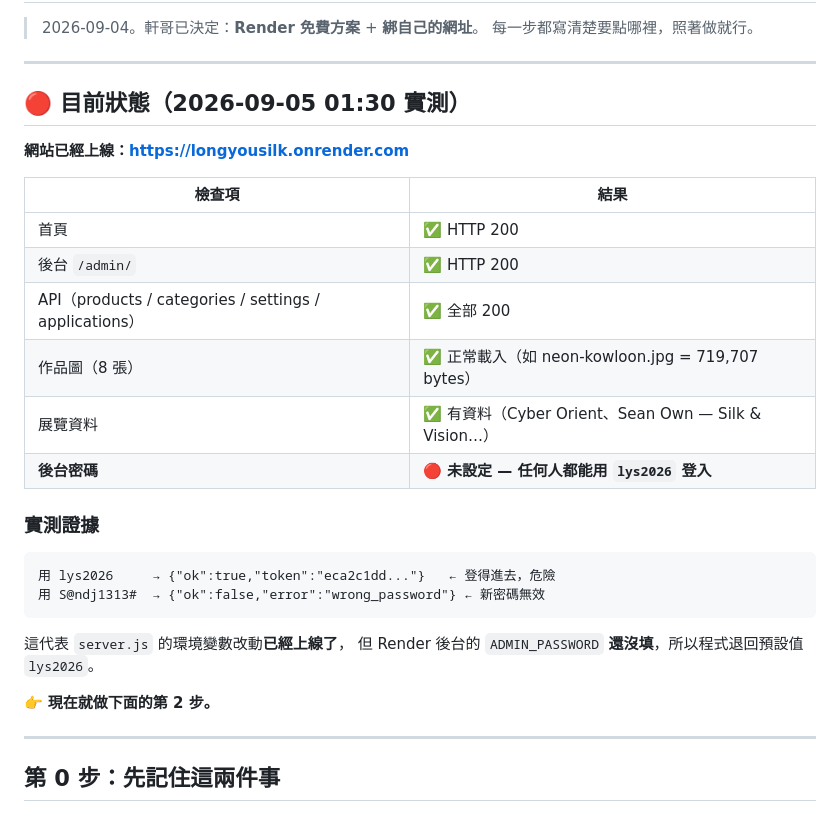
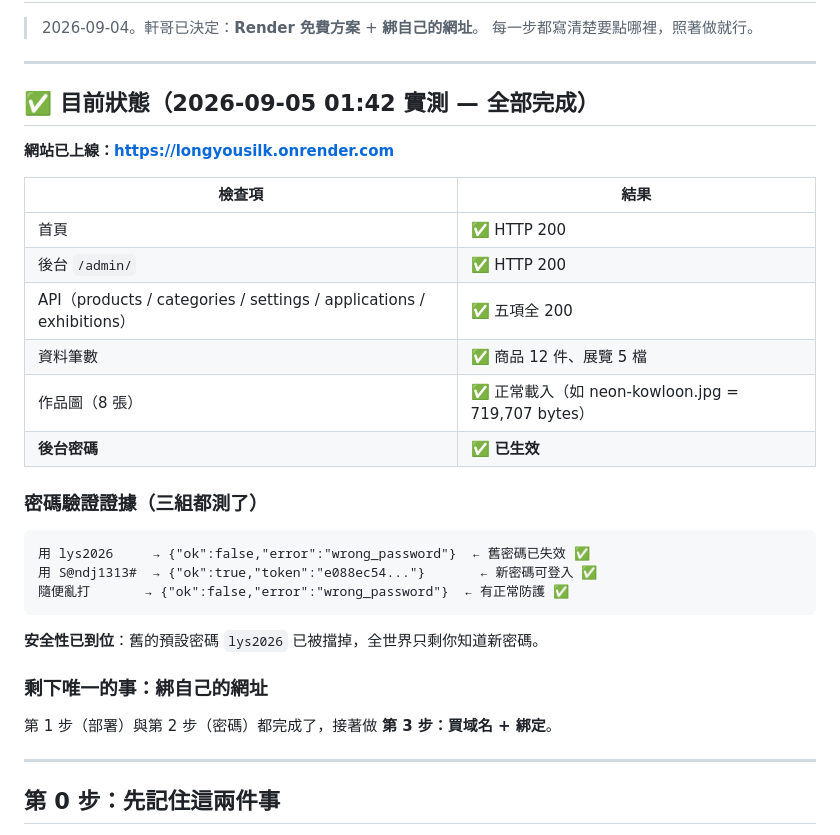
Before and after one commit to seanown/longyousilk, a Markdown page: 雲端大腦/09-LYS部署-手把手步驟.md, the part around the change. Rendered like a GitHub page.

Commit message:
部署完成：密碼已生效，網站全綠
實測三組密碼：lys2026 失效、S@ndj1313# 可登入、亂打被擋。
健檢：首頁/後台/五個 API 全 200，商品 12 件、展覽 5 檔、圖片正常。
剩餘：買 longyousilk.com 並綁定。

````diff
--- a/雲端大腦/09-LYS部署-手把手步驟.md
+++ b/雲端大腦/09-LYS部署-手把手步驟.md
@@ -5,30 +5,32 @@
 
 ---
 
-## 🔴 目前狀態（2026-09-05 01:30 實測）
+## ✅ 目前狀態（2026-09-05 01:42 實測 — 全部完成）
 
-**網站已經上線：https://longyousilk.onrender.com**
+**網站已上線：https://longyousilk.onrender.com**
 
 | 檢查項 | 結果 |
 |---|---|
 | 首頁 | ✅ HTTP 200 |
 | 後台 `/admin/` | ✅ HTTP 200 |
-| API（products / categories / settings / applications） | ✅ 全部 200 |
+| API（products / categories / settings / applications / exhibitions） | ✅ 五項全 200 |
+| 資料筆數 | ✅ 商品 12 件、展覽 5 檔 |
 | 作品圖（8 張） | ✅ 正常載入（如 neon-kowloon.jpg = 719,707 bytes） |
-| 展覽資料 | ✅ 有資料（Cyber Orient、Sean Own — Silk & Vision…） |
-| **後台密碼** | 🔴 **未設定 — 任何人都能用 `lys2026` 登入** |
+| **後台密碼** | ✅ **已生效** |
 
-### 實測證據
+### 密碼驗證證據（三組都測了）
 
 ```
-用 lys2026     → {"ok":true,"token":"eca2c1dd..."}   ← 登得進去，危險
-用 S@ndj1313#  → {"ok":false,"error":"wrong_password"} ← 新密碼無效
+用 lys2026     → {"ok":false,"error":"wrong_password"}  ← 舊密碼已失效 ✅
+用 S@ndj1313#  → {"ok":true,"token":"e088ec54..."}       ← 新密碼可登入 ✅
+隨便亂打       → {"ok":false,"error":"wrong_password"}  ← 有正常防護 ✅
 ```
 
-這代表 `server.js` 的環境變數改動**已經上線了**，
-但 Render 後台的 `ADMIN_PASSWORD` **還沒填**，所以程式退回預設值 `lys2026`。
+**安全性已到位**：舊的預設密碼 `lys2026` 已被擋掉，全世界只剩你知道新密碼。
 
-👉 **現在就做下面的第 2 步。**
+### 剩下唯一的事：綁自己的網址
+
+第 1 步（部署）與第 2 步（密碼）都完成了，接著做 **第 3 步：買域名 + 綁定**。
 
 ---
 
````
